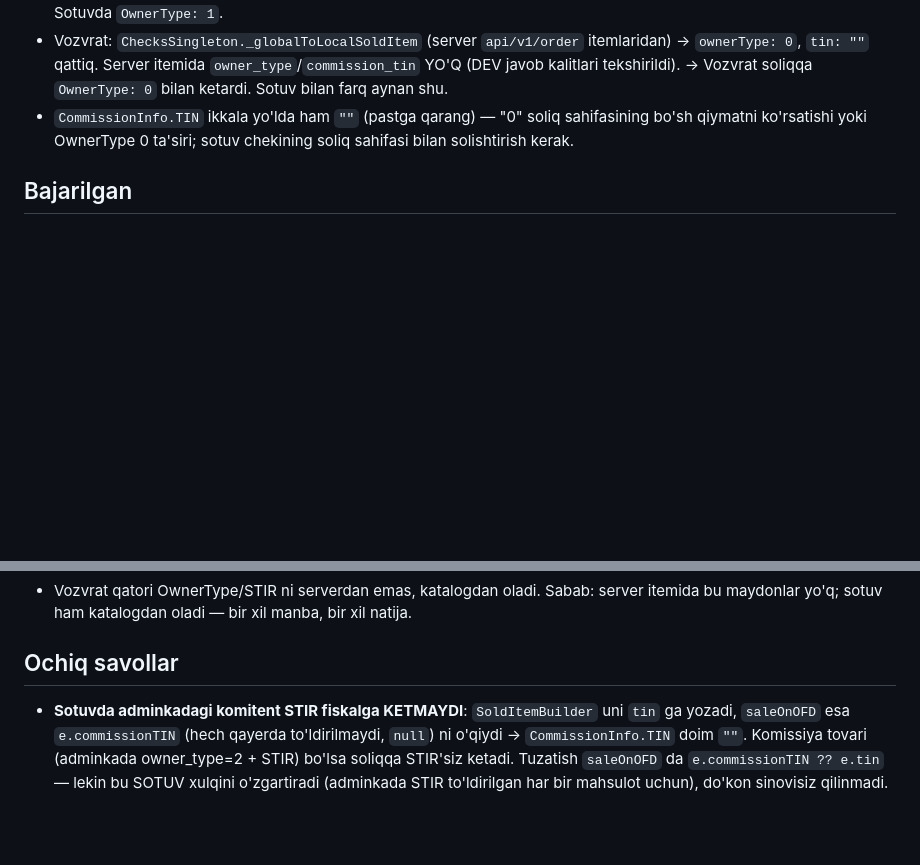
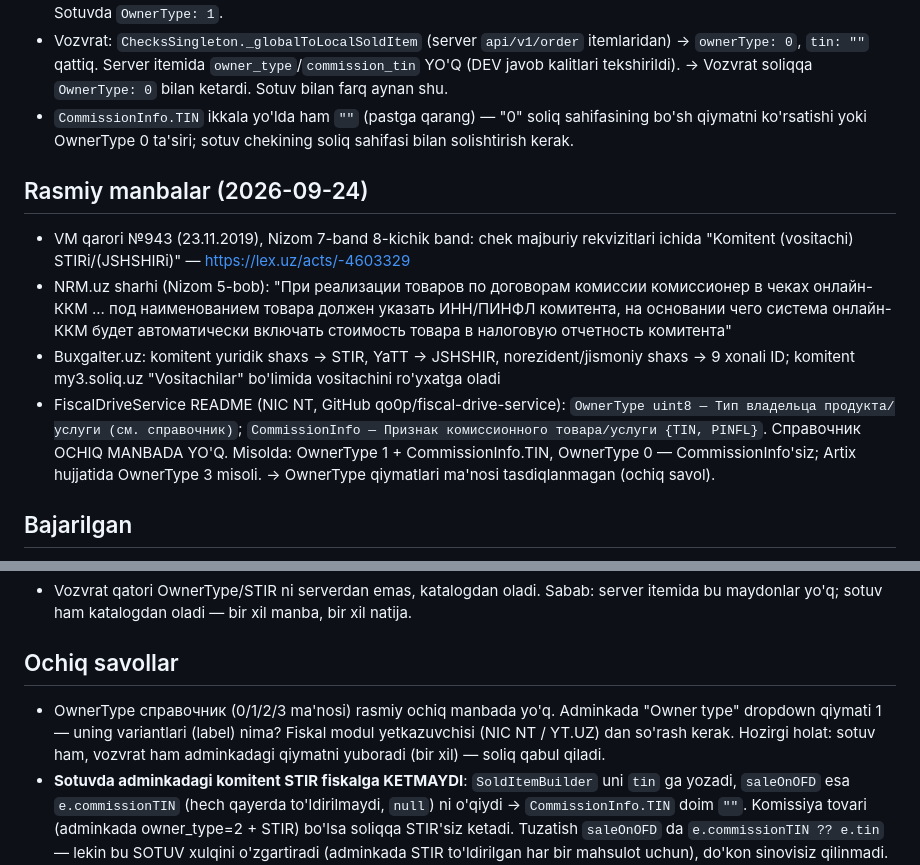
Before and after one commit to Invan-Soft/invan-pos, a Markdown page: docs/sessions/2026-09-24-refund-owner-type-komitent-stir.md, 2 parts joined by grey strips. Rendered like a GitHub page; blank space fills up the shorter version.

Commit message:
docs: komitent STIR rasmiy manbalar (VM 943, NRM, Buxgalter, FiscalDriveService README)
Co-Authored-By: Claude Fable 5.1 <noreply@anthropic.com>

```diff
--- a/docs/sessions/2026-09-24-refund-owner-type-komitent-stir.md
+++ b/docs/sessions/2026-09-24-refund-owner-type-komitent-stir.md
@@ -32,6 +32,19 @@ docs/sessions/2026-09-22-refund-fiscal-url-to-server.md (vozvrat tartibi, hali a
 - `CommissionInfo.TIN` ikkala yo'lda ham `""` (pastga qarang) — "0" soliq sahifasining bo'sh qiymatni
   ko'rsatishi yoki OwnerType 0 ta'siri; sotuv chekining soliq sahifasi bilan solishtirish kerak.
 
+## Rasmiy manbalar (2026-09-24)
+- VM qarori №943 (23.11.2019), Nizom 7-band 8-kichik band: chek majburiy rekvizitlari ichida
+  "Komitent (vositachi) STIRi/(JSHSHIRi)" — https://lex.uz/acts/-4603329
+- NRM.uz sharhi (Nizom 5-bob): "При реализации товаров по договорам комиссии комиссионер в чеках
+  онлайн-ККМ ... под наименованием товара должен указать ИНН/ПИНФЛ комитента, на основании чего
+  система онлайн-ККМ будет автоматически включать стоимость товара в налоговую отчетность комитента"
+- Buxgalter.uz: komitent yuridik shaxs → STIR, YaTT → JSHSHIR, norezident/jismoniy shaxs → 9 xonali ID;
+  komitent my3.soliq.uz "Vositachilar" bo'limida vositachini ro'yxatga oladi
+- FiscalDriveService README (NIC NT, GitHub qo0p/fiscal-drive-service): `OwnerType uint8 — Тип владельца
+  продукта/услуги (см. справочник)`; `CommissionInfo — Признак комиссионного товара/услуги {TIN, PINFL}`.
+  Справочник OCHIQ MANBADA YO'Q. Misolda: OwnerType 1 + CommissionInfo.TIN, OwnerType 0 — CommissionInfo'siz;
+  Artix hujjatida OwnerType 3 misoli. → OwnerType qiymatlari ma'nosi tasdiqlanmagan (ochiq savol).
+
 ## Bajarilgan
 - [x] `RefundItemOrigin` — vozvrat qatori uchun OwnerType va STIR'ni katalogdan, sotuv qoidasi bilan
     → lib/changes/domain/receipt/refund_item_origin.dart
@@ -54,6 +67,9 @@ docs/sessions/2026-09-22-refund-fiscal-url-to-server.md (vozvrat tartibi, hali a
   maydonlar yo'q; sotuv ham katalogdan oladi — bir xil manba, bir xil natija.
 
 ## Ochiq savollar
+- OwnerType справочник (0/1/2/3 ma'nosi) rasmiy ochiq manbada yo'q. Adminkada "Owner type" dropdown
+  qiymati 1 — uning variantlari (label) nima? Fiskal modul yetkazuvchisi (NIC NT / YT.UZ) dan so'rash kerak.
+  Hozirgi holat: sotuv ham, vozvrat ham adminkadagi qiymatni yuboradi (bir xil) — soliq qabul qiladi.
 - **Sotuvda adminkadagi komitent STIR fiskalga KETMAYDI**: `SoldItemBuilder` uni `tin` ga yozadi,
   `saleOnOFD` esa `e.commissionTIN` (hech qayerda to'ldirilmaydi, `null`) ni o'qiydi →
   `CommissionInfo.TIN` doim `""`. Komissiya tovari (adminkada owner_type=2 + STIR) bo'lsa soliqqa
```
